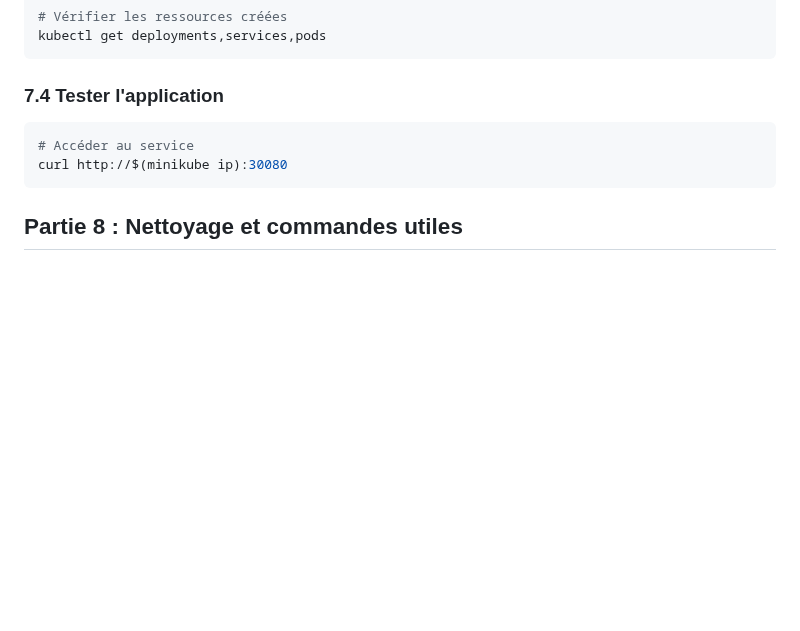
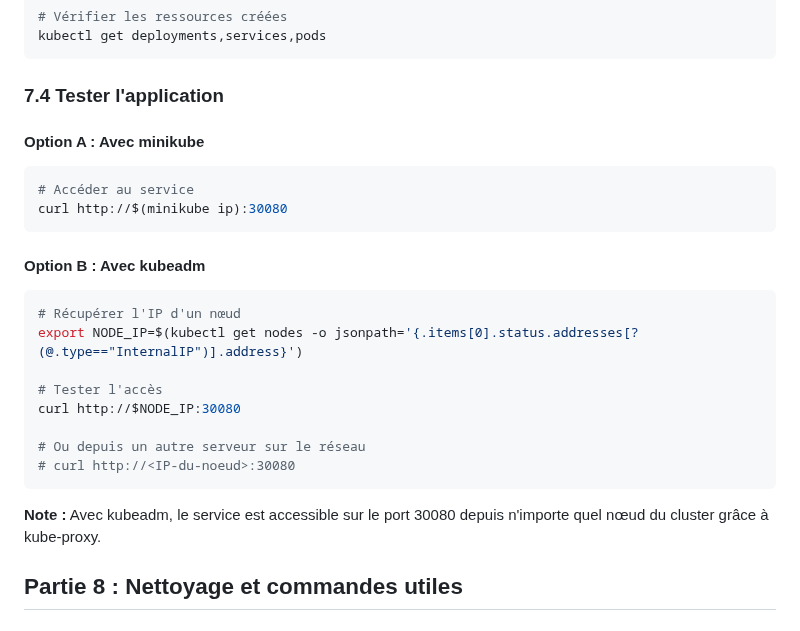
Before and after one commit to fpetignat/kubernetes-formation, a Markdown page: tp1/README.md, the part around the change. Rendered like a GitHub page; blank space fills up the shorter version.

Commit message:
TP1 : Ajout des instructions kubeadm dans la section 7.4
- Ajout des commandes pour tester l'application avec kubeadm
- Section 7.4 maintenant complète pour minikube et kubeadm
- Note explicative sur l'accessibilité du service avec kube-proxy

````diff
--- a/tp1/README.md
+++ b/tp1/README.md
@@ -648,10 +648,27 @@ kubectl get deployments,services,pods
 
 ### 7.4 Tester l'application
 
+#### Option A : Avec minikube
+
 ```bash
 # Accéder au service
 curl http://$(minikube ip):30080
 ```
+
+#### Option B : Avec kubeadm
+
+```bash
+# Récupérer l'IP d'un nœud
+export NODE_IP=$(kubectl get nodes -o jsonpath='{.items[0].status.addresses[?(@.type=="InternalIP")].address}')
+
+# Tester l'accès
+curl http://$NODE_IP:30080
+
+# Ou depuis un autre serveur sur le réseau
+# curl http://<IP-du-noeud>:30080
+```
+
+**Note :** Avec kubeadm, le service est accessible sur le port 30080 depuis n'importe quel nœud du cluster grâce à kube-proxy.
 
 ## Partie 8 : Nettoyage et commandes utiles
 
````
